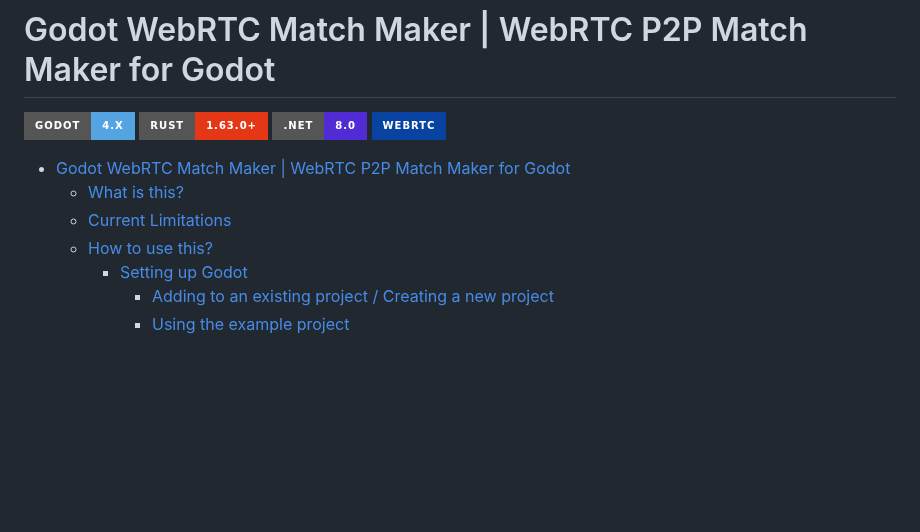
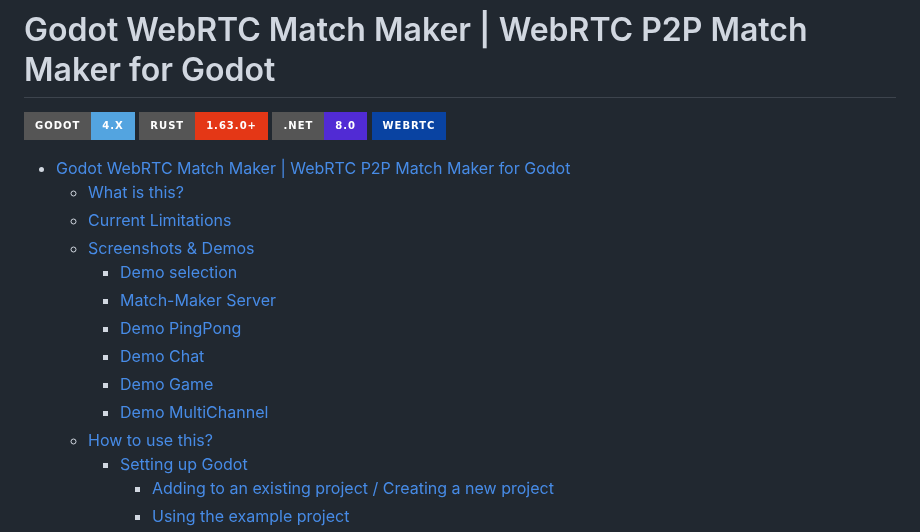
Before and after one commit to SakulFlee/Godot-WebRTC-Match-Maker, a Markdown page: README.md, the part around one of its changes. Rendered like a GitHub page; badges without logos; blank space fills up the shorter version.

```diff
--- a/README.md
+++ b/README.md
@@ -8,6 +8,13 @@
 - [Godot WebRTC Match Maker | WebRTC P2P Match Maker for Godot](#godot-webrtc-match-maker--webrtc-p2p-match-maker-for-godot)
   - [What is this?](#what-is-this)
   - [Current Limitations](#current-limitations)
+  - [Screenshots \& Demos](#screenshots--demos)
+    - [Demo selection](#demo-selection)
+    - [Match-Maker Server](#match-maker-server)
+    - [Demo PingPong](#demo-pingpong)
+    - [Demo Chat](#demo-chat)
+    - [Demo Game](#demo-game)
+    - [Demo MultiChannel](#demo-multichannel)
   - [How to use this?](#how-to-use-this)
     - [Setting up Godot](#setting-up-godot)
       - [Adding to an existing project / Creating a new project](#adding-to-an-existing-project--creating-a-new-project)
```
Also changed, not shown: other parts of README.md (+26 -0 lines), .github/images/DemoChat.png (added), .github/images/DemoGame.png (added), .github/images/DemoMultiChannel.png (added), .github/images/DemoPingPong.png (added), .github/images/MainDemoScene.png (added), .github/images/Server.png (added).
